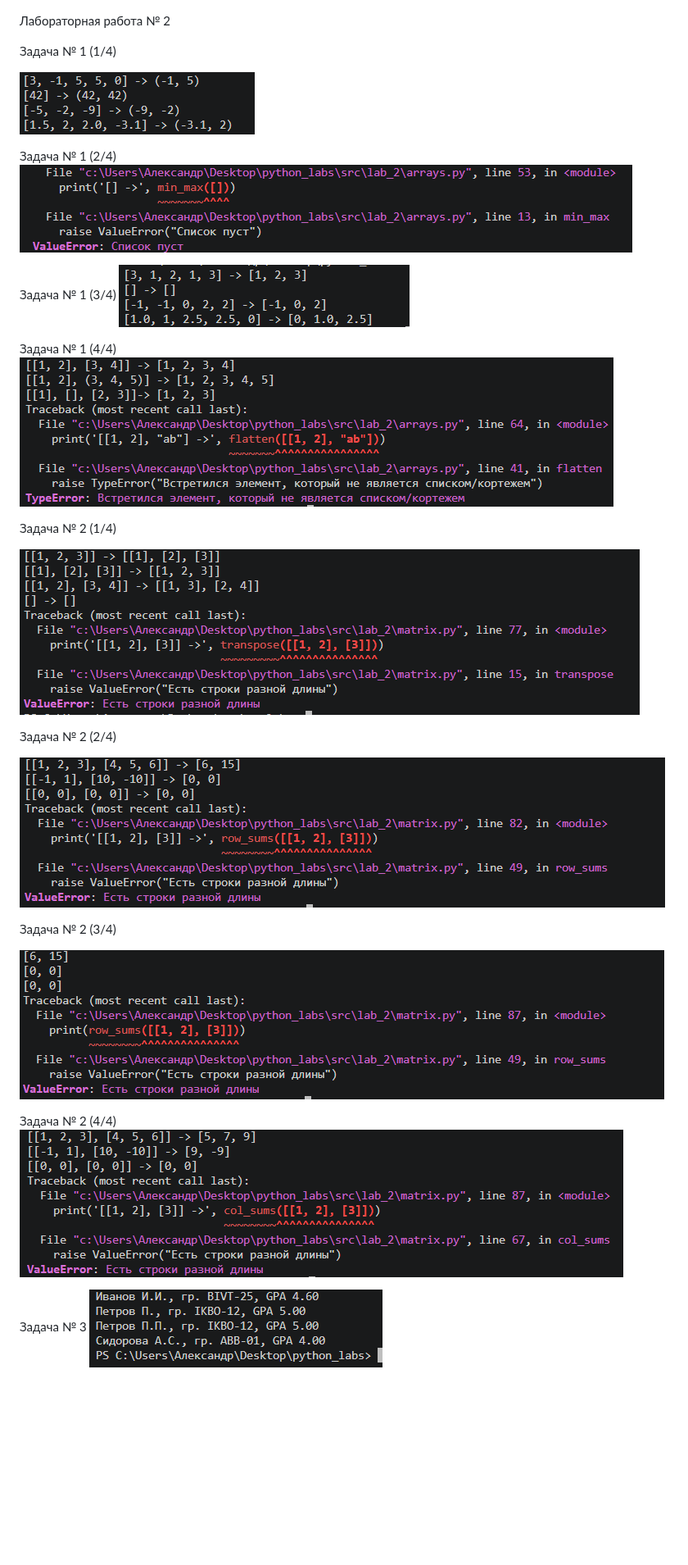
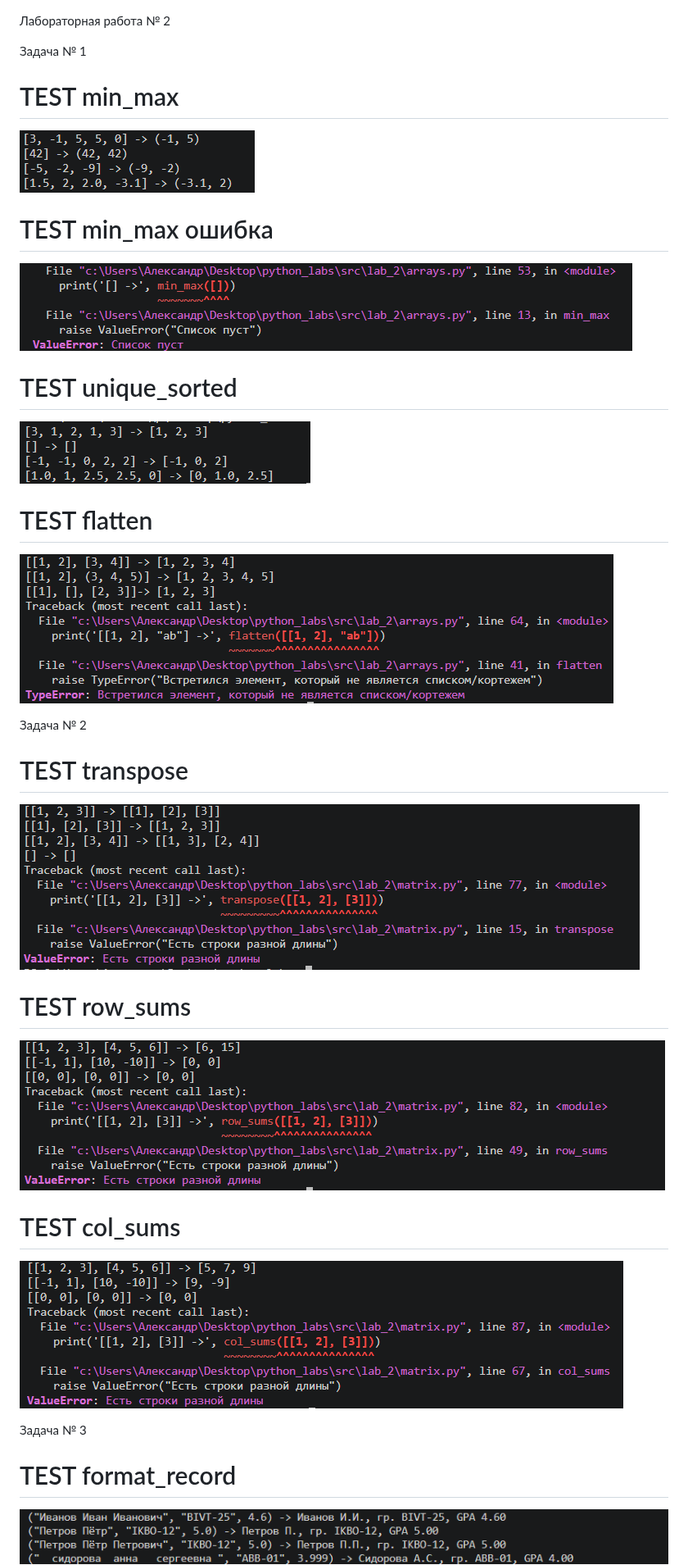
Before and after one commit to pawpawru/python_labs, a Markdown page: src/lab_2/README.md, the part around one of its changes. Shown at 82% size. Drawn GitHub-style; pictures changed too: images/lab_2/img_09.png; blank space fills up the shorter version.

```diff
--- a/src/lab_2/README.md
+++ b/src/lab_2/README.md
@@ -1,32 +1,36 @@
 Лабораторная работа № 2
 
-Задача № 1 (1/4)
+Задача № 1
+# TEST min_max
 
 ![Скриншот задачи №1.1](../../images/lab_2/img_01.png)
 
-Задача № 1 (2/4)
+# TEST min_max ошибка
+
 ![Скриншот задачи №1.2](../../images/lab_2/img_02.png)
 
-Задача № 1 (3/4)
+# TEST unique_sorted
+
 ![Скриншот задачи №1.3](../../images/lab_2/img_03.png)
 
-Задача № 1 (4/4)
+# TEST flatten
+
 ![Скриншот задачи №1.4](../../images/lab_2/img_04.png)
 
-Задача № 2 (1/4)
+Задача № 2
+# TEST transpose
 
 ![Скриншот задачи №2.1](../../images/lab_2/img_05.png)
 
-Задача № 2 (2/4)
+# TEST row_sums
 
 ![Скриншот задачи №2.2](../../images/lab_2/img_06.png)
 
-Задача № 2 (3/4)
+# TEST col_sums
 
-![Скриншот задачи №2.3](../../images/lab_2/img_07.png)
-
-Задача № 2 (4/4)
 ![Скриншот задачи №2.4](../../images/lab_2/img_08.png)
 
 Задача № 3
+# TEST format_record
+
 ![Скриншот задачи №2.4](../../images/lab_2/img_09.png)
```
Also changed, not shown: other parts of src/lab_2/README.md (+3 -0 lines).
